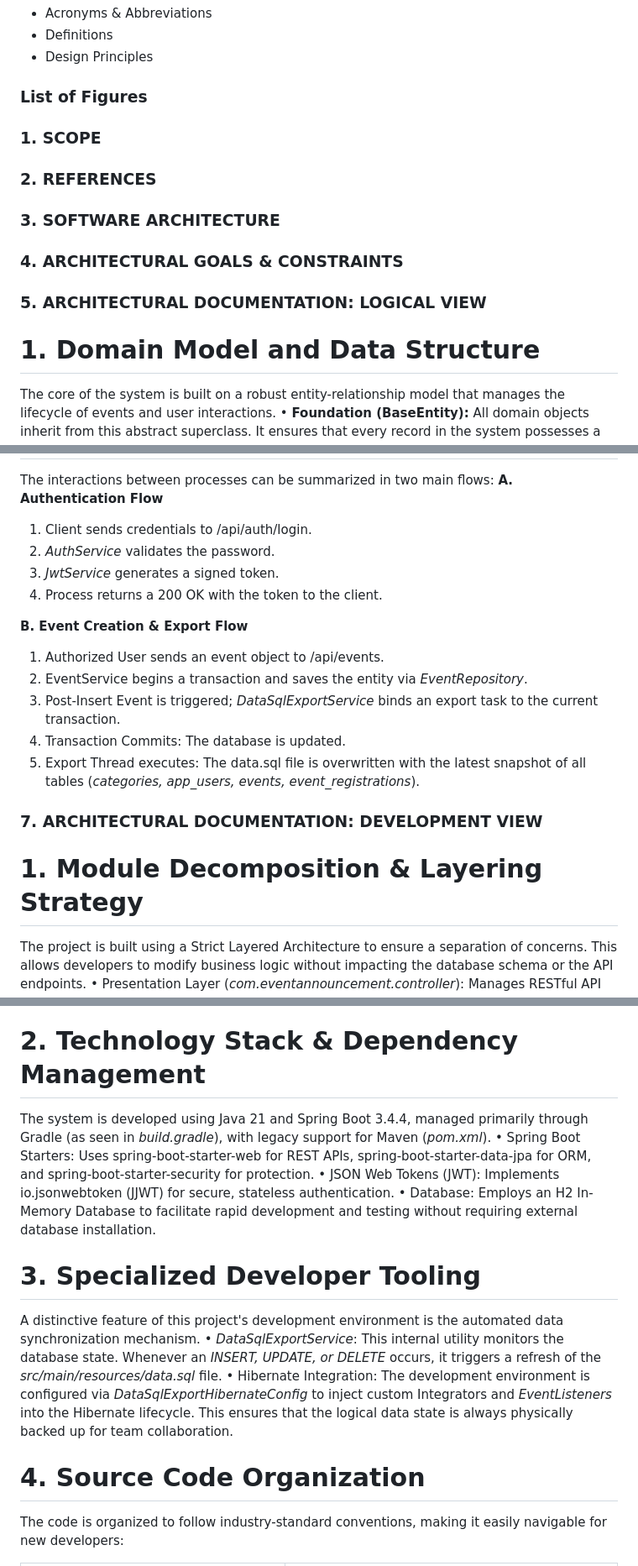
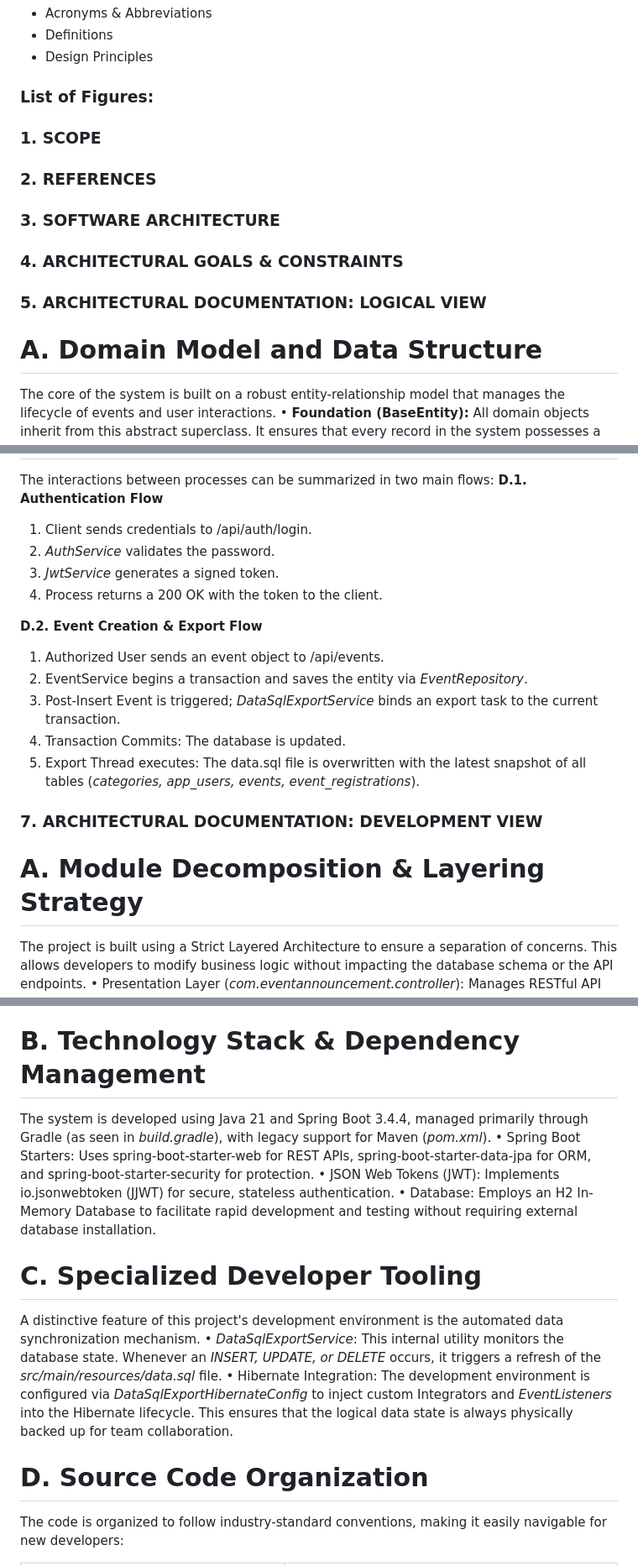
Before and after one commit to ibrahim-cn/Event-Announcement-Site, a Markdown page: ARCHITECTURE.md, 3 parts joined by grey strips. Shown at 84% size. Drawn GitHub-style.

```diff
--- a/ARCHITECTURE.md
+++ b/ARCHITECTURE.md
@@ -44,13 +44,13 @@
 -	Design Principles
 
 
-### List of Figures
+### List of Figures:
 ### 1. SCOPE
 ### 2. REFERENCES
 ### 3. SOFTWARE ARCHITECTURE
 ### 4. ARCHITECTURAL GOALS & CONSTRAINTS
 ### 5. ARCHITECTURAL DOCUMENTATION: LOGICAL VIEW
-# 1. Domain Model and Data Structure
+# A. Domain Model and Data Structure
 The core of the system is built on a robust entity-relationship model that manages the lifecycle of events and user interactions.
 •	**Foundation (BaseEntity):** All domain objects inherit from this abstract superclass. It ensures that every record in the system possesses a unique identity (ID), a record of creation (createdDate), and an operational status flag.
 • **User Management (AppUser):** Represents the primary actor. It manages personal credentials and acts as the "Organizer" for events through a One-to-Many relationship.
@@ -107,11 +107,11 @@ o	Locking: The exportLock in the *DataSqlExportService* ensures that the "Export
 The interactions between processes can be summarized in two main flows:
-**A. Authentication Flow**
+**D.1. Authentication Flow**
 1.	Client sends credentials to /api/auth/login.
 2.	*AuthService* validates the password.
 3.	*JwtService* generates a signed token.
 4.	Process returns a 200 OK with the token to the client.
 
-**B. Event Creation & Export Flow**
+**D.2. Event Creation & Export Flow**
 1.	Authorized User sends an event object to /api/events.
 2.	EventService begins a transaction and saves the entity via *EventRepository*.
 3.	Post-Insert Event is triggered; *DataSqlExportService* binds an export task to the current transaction.
@@ -120,23 +120,23 @@ The interactions between processes can be summarized in two main flows:
 
 
 ### 7. ARCHITECTURAL DOCUMENTATION: DEVELOPMENT VIEW
-# 1. Module Decomposition & Layering Strategy
+# A. Module Decomposition & Layering Strategy
 The project is built using a Strict Layered Architecture to ensure a separation of concerns. This allows developers to modify business logic without impacting the database schema or the API endpoints.
 •	Presentation Layer (*com.eventannouncement.controller*): Manages RESTful API endpoints. Controllers like *EventsController* and *AuthControlle*r handle HTTP request mapping and JSON serialization.
 •	Business Logic Layer (*com.eventannouncement.service*): Encapsulates the core intelligence of the application. Services such as *EventService* and *EventRegistrationService* perform validation and coordinate data flow between layers.
 •	Data Access Layer (*com.eventannouncement.repository*): Utilizes Spring Data JPA to abstract database operations. Interfaces like *AppUserRepository* and *EventRepository* provide standard CRUD and custom query capabilities.
 •	Model Layer (*com.eventannouncement.model*): Contains the blueprint of the system. This includes the *BaseEntity* for auditability and domain-specific entities like *AppUser* and *Event*.
 •	Infrastructure & Configuration (*com.eventannouncement.config & .security*): Houses cross-cutting concerns like JWT security filters and the specialized Hibernate event listeners for SQL exporting.
-# 2. Technology Stack & Dependency Management
+# B. Technology Stack & Dependency Management
 The system is developed using Java 21 and Spring Boot 3.4.4, managed primarily through Gradle (as seen in *build.gradle*), with legacy support for Maven (*pom.xml*).
 •	Spring Boot Starters: Uses spring-boot-starter-web for REST APIs, spring-boot-starter-data-jpa for ORM, and spring-boot-starter-security for protection.
 •	JSON Web Tokens (JWT): Implements io.jsonwebtoken (JJWT) for secure, stateless authentication.
 •	Database: Employs an H2 In-Memory Database to facilitate rapid development and testing without requiring external database installation.
-# 3. Specialized Developer Tooling
+# C. Specialized Developer Tooling
 A distinctive feature of this project's development environment is the automated data synchronization mechanism.
 •	*DataSqlExportService*: This internal utility monitors the database state. Whenever an *INSERT, UPDATE, or DELETE* occurs, it triggers a refresh of the *src/main/resources/data.sql* file.
 •	Hibernate Integration: The development environment is configured via *DataSqlExportHibernateConfig* to inject custom Integrators and *EventListeners* into the Hibernate lifecycle. This ensures that the logical data state is always physically backed up for team collaboration.
-# 4. Source Code Organization
+# D. Source Code Organization
 The code is organized to follow industry-standard conventions, making it easily navigable for new developers:
 
 | Package | Responsibility |
```
Also changed, not shown: other parts of ARCHITECTURE.md (+15 -15 lines).
